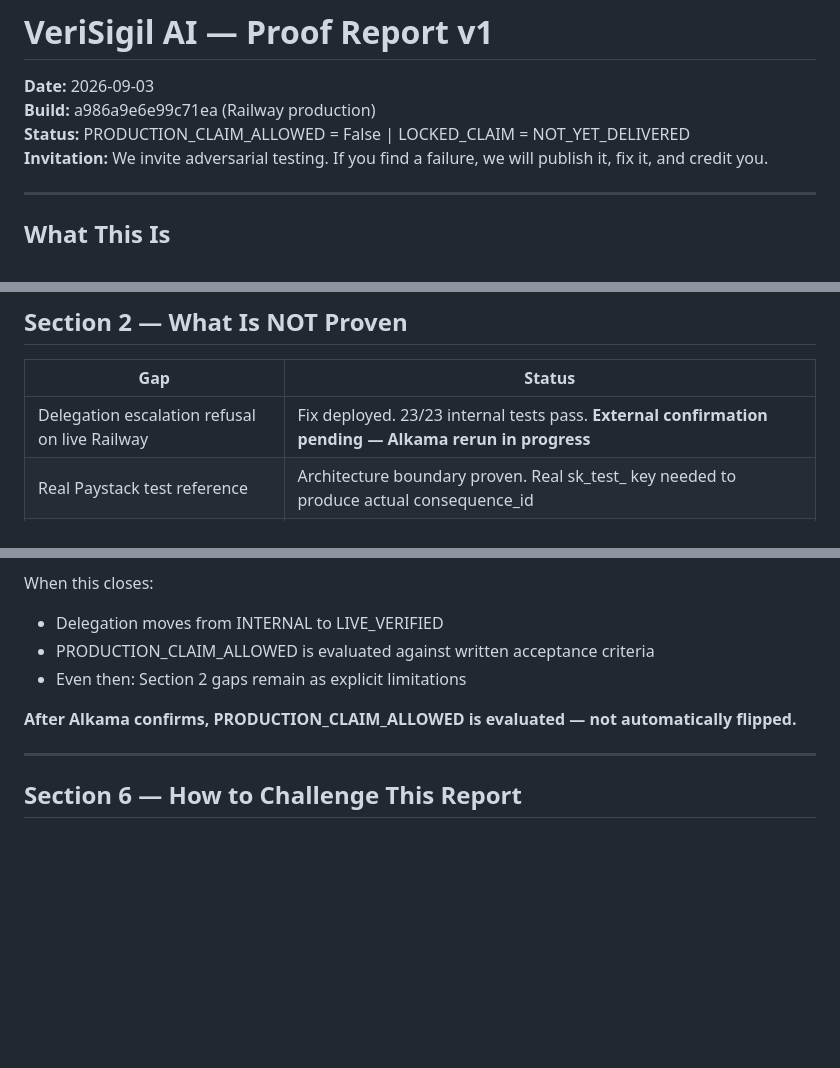
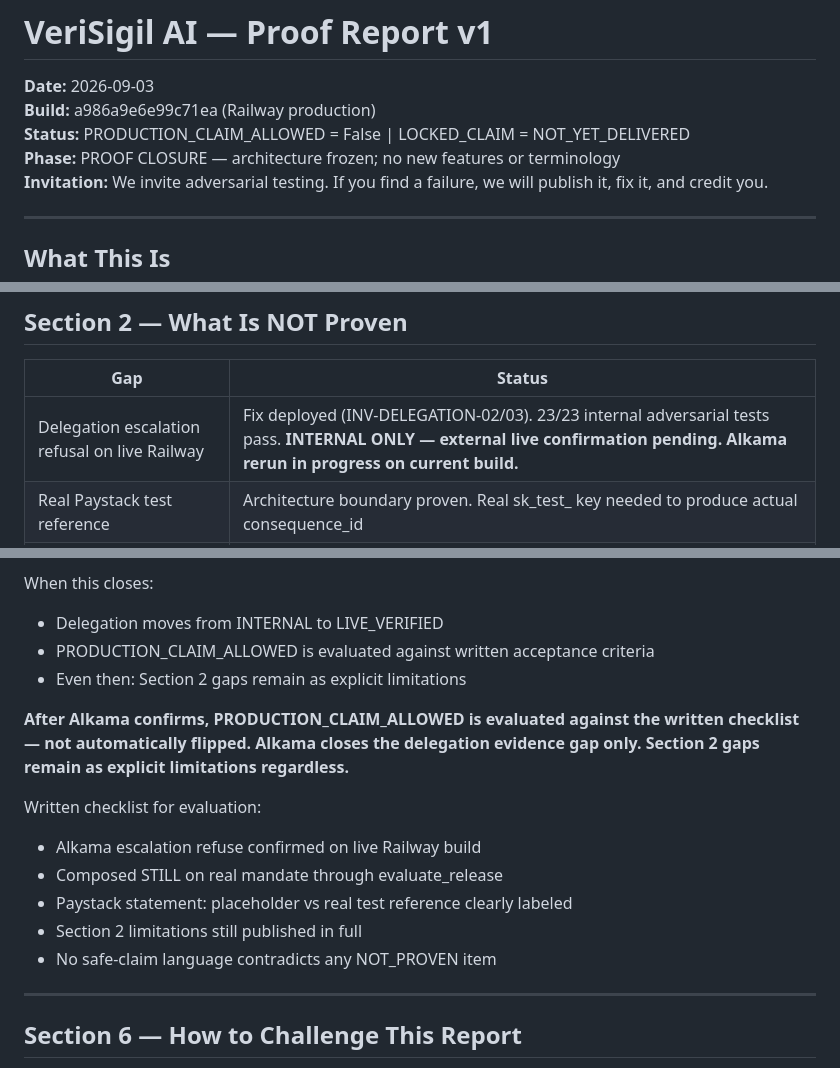
Before and after one commit to raheem-verisigil/verisigil-api, a Markdown page: VERISIGIL_PROOF_REPORT_V1.md, 3 parts joined by grey strips. Drawn GitHub-style; blank space fills up the shorter version.

```diff
--- a/VERISIGIL_PROOF_REPORT_V1.md
+++ b/VERISIGIL_PROOF_REPORT_V1.md
@@ -3,6 +3,7 @@
 **Date:** 2026-09-03
 **Build:** a986a9e6e99c71ea (Railway production)
 **Status:** PRODUCTION_CLAIM_ALLOWED = False | LOCKED_CLAIM = NOT_YET_DELIVERED
+**Phase:** PROOF CLOSURE — architecture frozen; no new features or terminology
 **Invitation:** We invite adversarial testing. If you find a failure, we will publish it, fix it, and credit you.
 
 ---
@@ -85,7 +86,7 @@ F-32 fixed. Owner change O1→O2/O3 refuses in both still_authority_adapter() an
 
 | Gap | Status |
 |-----|--------|
-| Delegation escalation refusal on live Railway | Fix deployed. 23/23 internal tests pass. **External confirmation pending — Alkama rerun in progress** |
+| Delegation escalation refusal on live Railway | Fix deployed (INV-DELEGATION-02/03). 23/23 internal adversarial tests pass. **INTERNAL ONLY — external live confirmation pending. Alkama rerun in progress on current build.** |
 | Real Paystack test reference | Architecture boundary proven. Real sk_test_ key needed to produce actual consequence_id |
 | Multi-instance distributed atomicity | F-31: single-instance Railway only. Cross-replica replay not tested |
 | Webhook retry idempotency | F-34: not tested, not claimed |
@@ -135,7 +136,14 @@ When this closes:
 - PRODUCTION_CLAIM_ALLOWED is evaluated against written acceptance criteria
 - Even then: Section 2 gaps remain as explicit limitations
 
-**After Alkama confirms, PRODUCTION_CLAIM_ALLOWED is evaluated — not automatically flipped.**
+**After Alkama confirms, PRODUCTION_CLAIM_ALLOWED is evaluated against the written checklist — not automatically flipped. Alkama closes the delegation evidence gap only. Section 2 gaps remain as explicit limitations regardless.**
+
+Written checklist for evaluation:
+- Alkama escalation refuse confirmed on live Railway build
+- Composed STILL on real mandate through evaluate_release
+- Paystack statement: placeholder vs real test reference clearly labeled
+- Section 2 limitations still published in full
+- No safe-claim language contradicts any NOT_PROVEN item
 
 ---
 
```
